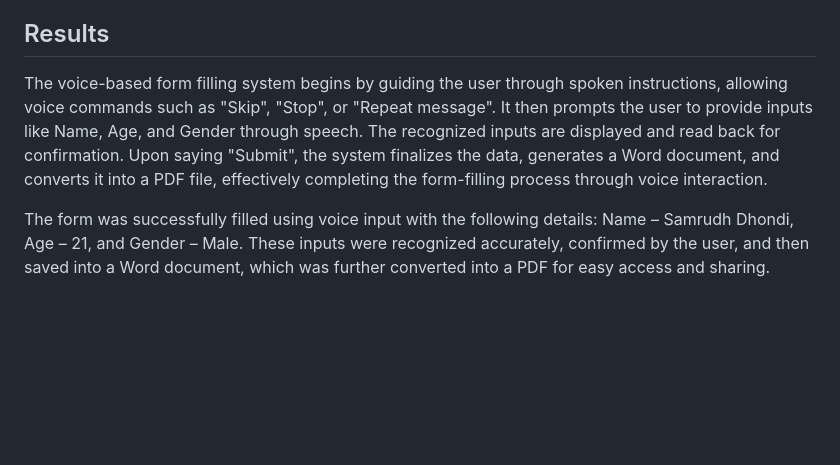
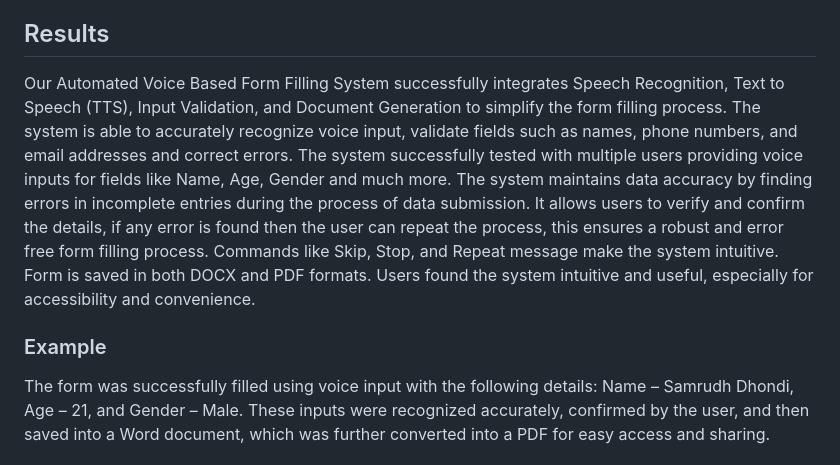
Before and after one commit to samrudh-dhondi/Automated-Voice-Based-Form-Filling-System, a Markdown page: README.md, the part around the change. Rendered like a GitHub page; blank space fills up the shorter version.

```diff
--- a/README.md
+++ b/README.md
@@ -28,8 +28,10 @@ Automatically generates a well-structured Word document and converts it into PDF
 
 ## Results
 
-The voice-based form filling system begins by guiding the user through spoken instructions, allowing voice commands such as "Skip", "Stop", or "Repeat message". It then prompts the user to provide inputs like Name, Age, and Gender through speech. The recognized inputs are displayed and read back for confirmation. Upon saying "Submit", the system finalizes the data, generates a Word document, and converts it into a PDF file, effectively completing the form-filling process through voice interaction.
+Our Automated Voice Based Form Filling System successfully integrates Speech Recognition, Text to Speech (TTS), Input Validation, and Document Generation to simplify the form filling process. The system is able to accurately recognize voice input, validate fields such as names, phone numbers, and email addresses and correct errors.
+The system successfully tested with multiple users providing voice inputs for fields like Name, Age, Gender and much more. The system maintains data accuracy by finding errors in incomplete entries during the process of data submission. It allows users to verify and confirm the details, if any error is found then the user can repeat the process, this ensures a robust and error free form filling process. Commands like Skip, Stop, and Repeat message make the system intuitive. Form is saved in both DOCX and PDF formats. Users found the system intuitive and useful, especially for accessibility and convenience.
 
+### Example
 The form was successfully filled using voice input with the following details: Name – Samrudh Dhondi, Age – 21, and Gender – Male. These inputs were recognized accurately, confirmed by the user, and then saved into a Word document, which was further converted into a PDF for easy access and sharing.
 
 ## Outputs
```
